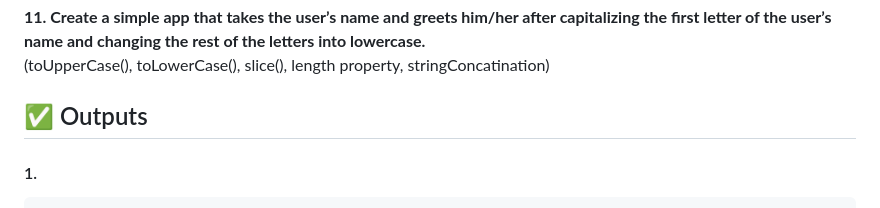
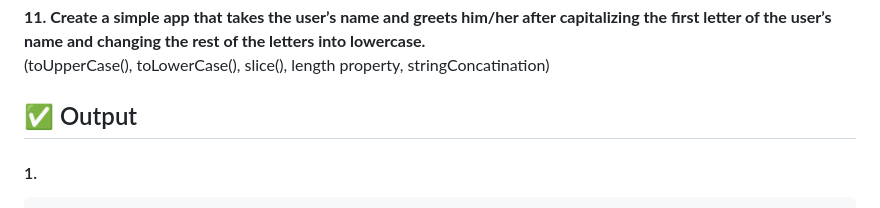
Before and after one commit to Aromalpriyan/JavaScript-Assignments, a Markdown page: readme.md, the part around the change. Drawn GitHub-style.

````diff
--- a/readme.md
+++ b/readme.md
@@ -844,7 +844,7 @@ Remove spaces from " Hello World " using .trim().
 **11. Create a simple app that takes the user’s name and greets him/her after capitalizing the first letter of the user’s name and changing the rest of the letters into lowercase.**
 (toUpperCase(), toLowerCase(), slice(), length property, stringConcatination)
 
-## ✅ Outputs
+## ✅ Output
 
 #### 1.
 ```
````
